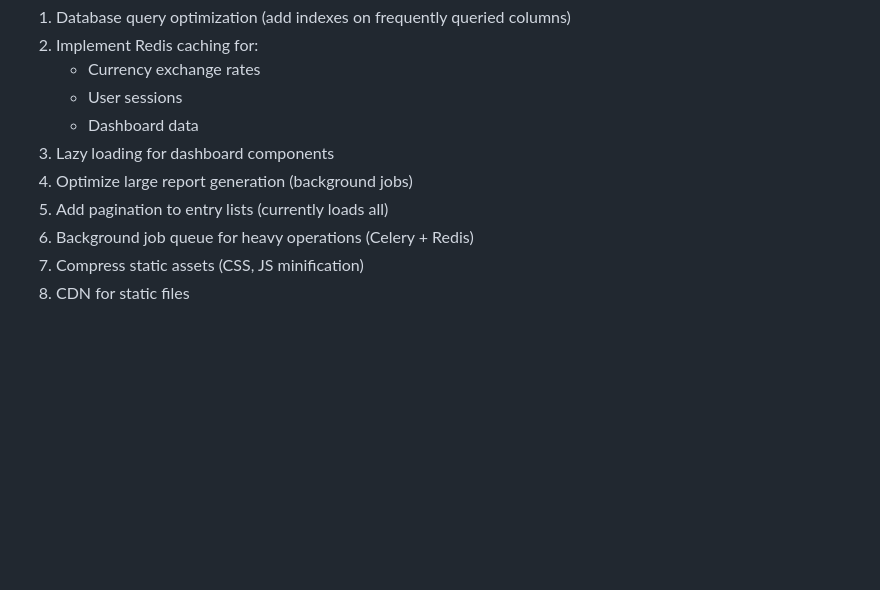
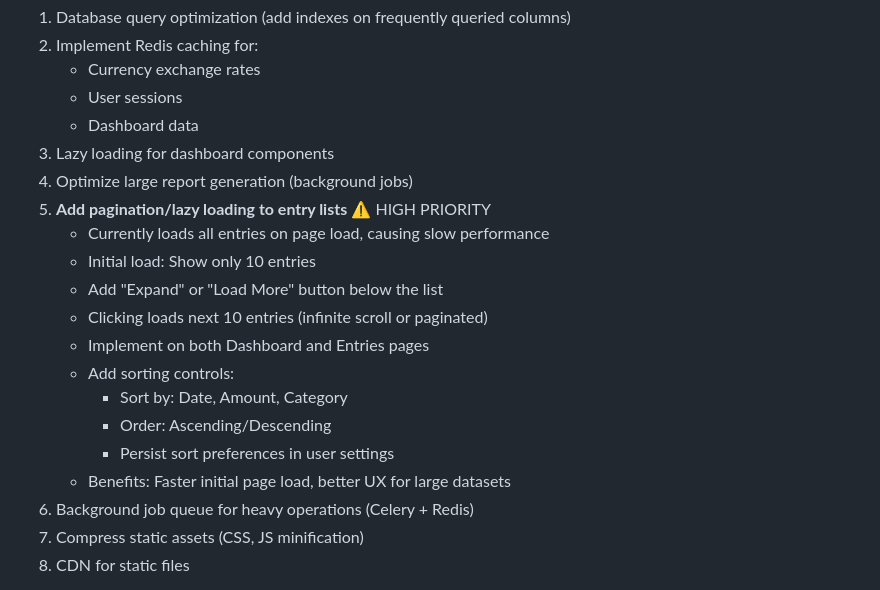
Before and after one commit to TurtleWithGlasses/expense-manager-web-app, a Markdown page: PROJECT_ROADMAP.md, the part around one of its changes. Drawn GitHub-style; blank space fills up the shorter version.

```diff
--- a/PROJECT_ROADMAP.md
+++ b/PROJECT_ROADMAP.md
@@ -1077,7 +1134,17 @@ Password reset and verification emails weren't being sent. Investigation reveale
    - Dashboard data
 3. Lazy loading for dashboard components
 4. Optimize large report generation (background jobs)
-5. Add pagination to entry lists (currently loads all)
+5. **Add pagination/lazy loading to entry lists** ⚠️ HIGH PRIORITY
+   - Currently loads all entries on page load, causing slow performance
+   - Initial load: Show only 10 entries
+   - Add "Expand" or "Load More" button below the list
+   - Clicking loads next 10 entries (infinite scroll or paginated)
+   - Implement on both Dashboard and Entries pages
+   - Add sorting controls:
+     - Sort by: Date, Amount, Category
+     - Order: Ascending/Descending
+     - Persist sort preferences in user settings
+   - Benefits: Faster initial page load, better UX for large datasets
 6. Background job queue for heavy operations (Celery + Redis)
 7. Compress static assets (CSS, JS minification)
 8. CDN for static files
```
Also changed, not shown: other parts of PROJECT_ROADMAP.md (+57 -0 lines).
